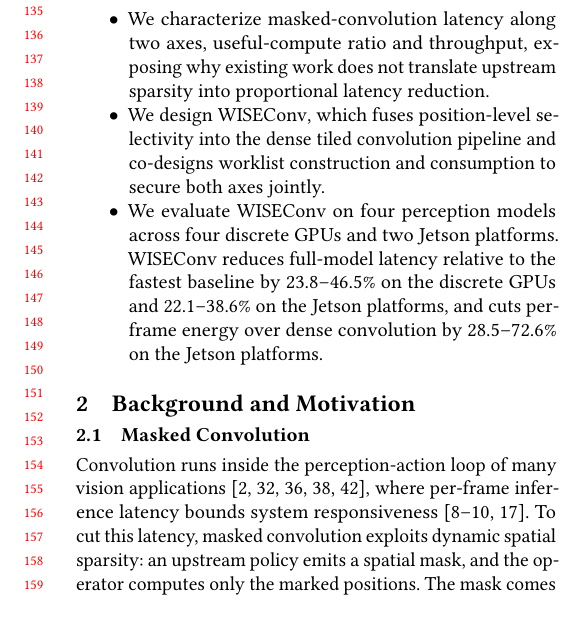
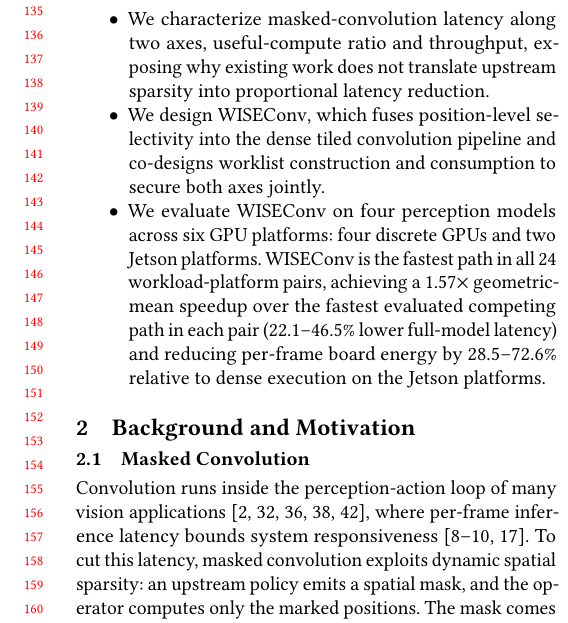
Before and after one commit to guanxiux/RAL, a LaTeX paper (main.tex, which reads src/intro.tex): part of one column of page 2 of 14, cut so that both start at the same text, the shorter picture padded with empty space. Compiled offline with pdfLaTeX.

Commit message:
Restructure evaluation contribution highlights

```diff
--- a/src/intro.tex
+++ b/src/intro.tex
@@ -110,10 +110,11 @@ This paper makes the following contributions:
         dense tiled convolution pipeline and co-designs worklist construction and consumption
         to secure both axes jointly.
 
-  \item We evaluate \sysname on four perception models across four discrete GPUs
-        and two Jetson platforms. \sysname reduces
-        full-model latency relative to the fastest baseline by 23.8--46.5\% on the
-        discrete GPUs and 22.1--38.6\% on the Jetson platforms, and cuts
-        per-frame energy over dense convolution by 28.5--72.6\% on the Jetson
-        platforms.
+  \item We evaluate \sysname on four perception models across six GPU platforms:
+        four discrete GPUs and two Jetson platforms. \sysname is the
+        fastest path in all 24 workload-platform pairs, achieving a
+        1.57$\times$ geometric-mean speedup over the fastest evaluated
+        competing path in each pair (22.1--46.5\% lower full-model latency) and
+        reducing per-frame board energy by 28.5--72.6\% relative to dense
+        execution on the Jetson platforms.
 \end{itemize}
```
Also changed, not shown: main.pdf.
